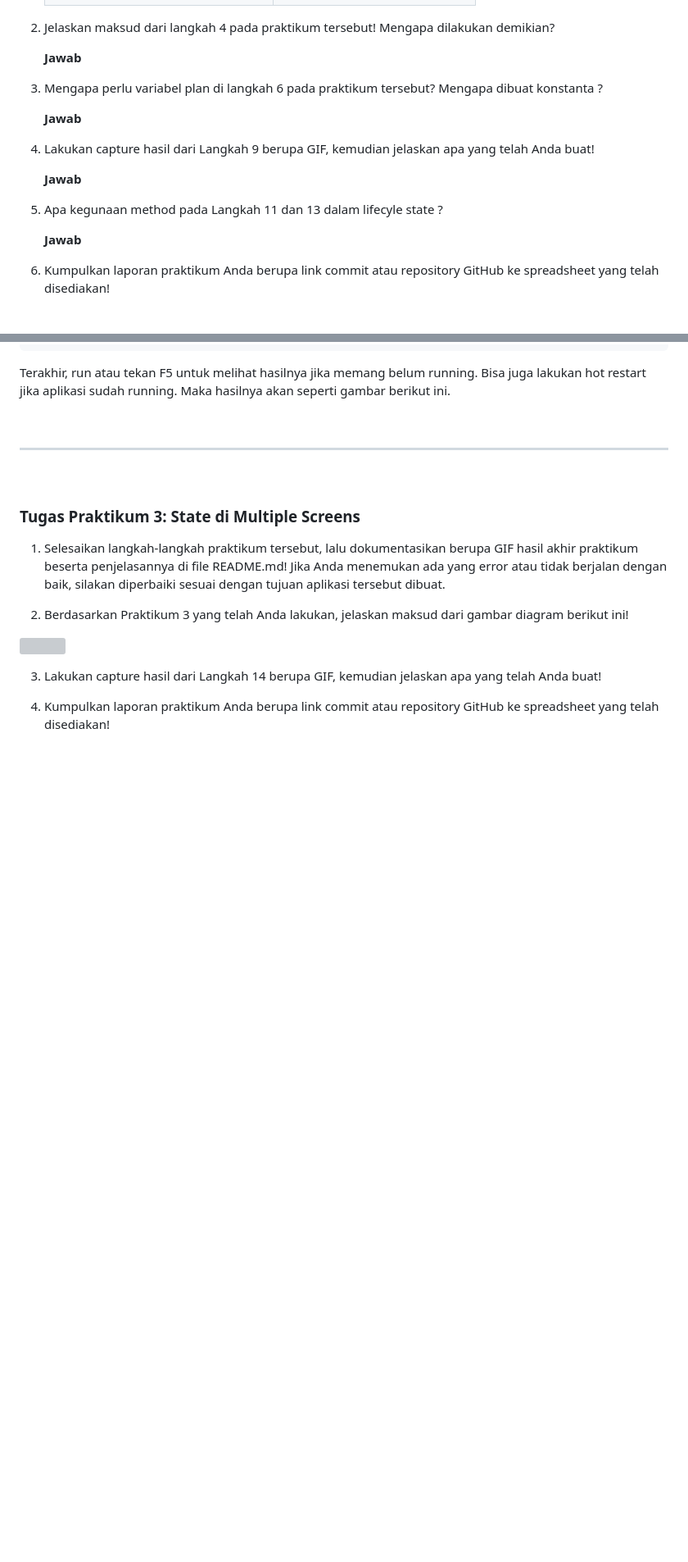
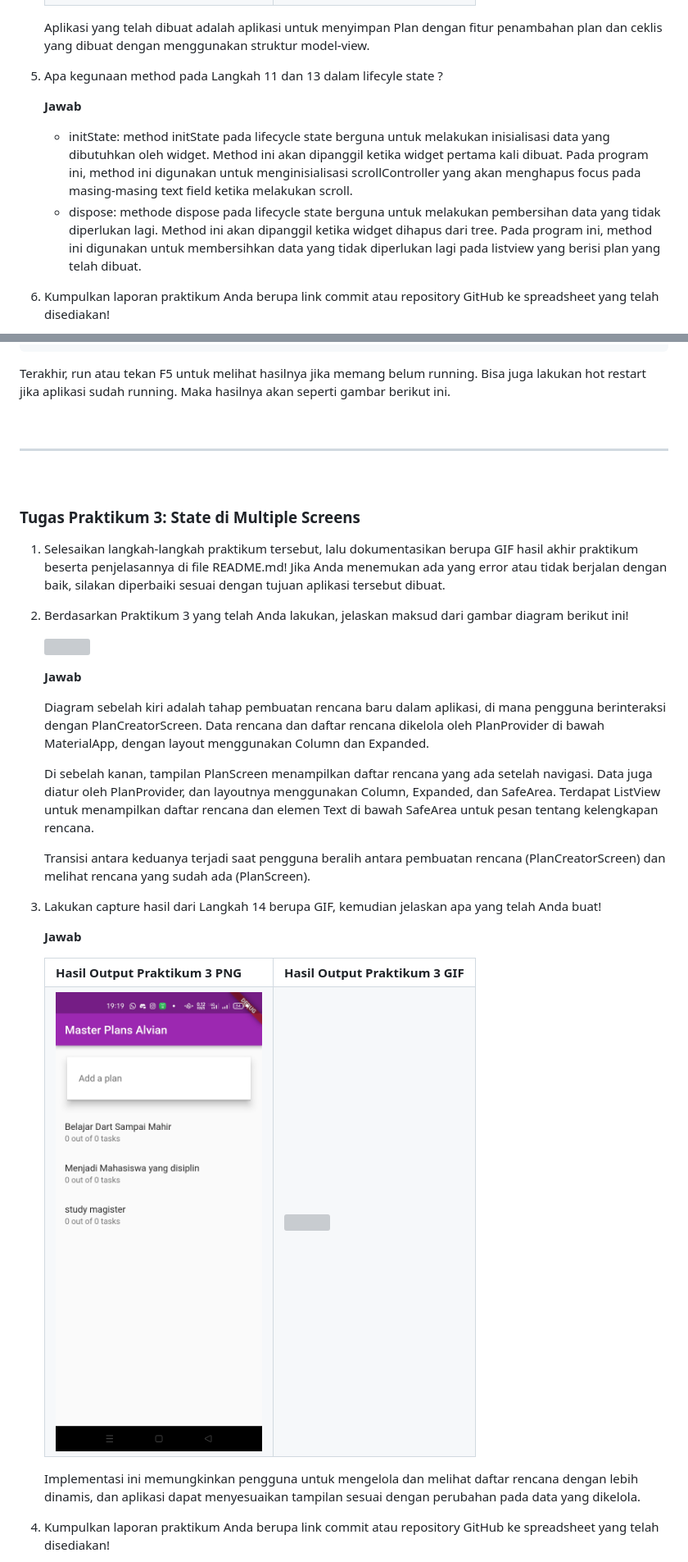
Before and after one commit to alvianfirdaus/2141720022-mobile-2023, a Markdown page: week-11/README.md, 2 parts joined by grey strips. Shown: that part at 82% size. Drawn GitHub-style; pictures changed too: week-11/docs/tugas3.jpeg (added); blank space fills up the shorter version; grey boxes are pictures that could not be loaded.

```diff
--- a/week-11/README.md
+++ b/week-11/README.md
@@ -273,22 +296,13 @@ Lakukan Hot restart (bukan hot reload) pada aplikasi Flutter Anda. Anda akan mel
             <th><img src="docs/tugas1.gif"></th>
         </tr>
         </table>
-
-2. Jelaskan maksud dari langkah 4 pada praktikum tersebut! Mengapa dilakukan demikian?
-
-    **Jawab**
-
-3. Mengapa perlu variabel plan di langkah 6 pada praktikum tersebut? Mengapa dibuat konstanta ?
-
-    **Jawab**
-
-4. Lakukan capture hasil dari Langkah 9 berupa GIF, kemudian jelaskan apa yang telah Anda buat!
-
-    **Jawab**
+      Aplikasi yang telah dibuat adalah aplikasi untuk menyimpan Plan dengan fitur penambahan plan dan ceklis yang dibuat dengan menggunakan struktur model-view.
 
 5. Apa kegunaan method pada Langkah 11 dan 13 dalam lifecyle state ?
 
     **Jawab**
+    - initState: method initState pada lifecycle state berguna untuk melakukan inisialisasi data yang dibutuhkan oleh widget. Method ini akan dipanggil ketika widget pertama kali dibuat. Pada program ini, method ini digunakan untuk menginisialisasi scrollController yang akan menghapus focus pada masing-masing text field ketika melakukan scroll.
+   - dispose: methode dispose pada lifecycle state berguna untuk melakukan pembersihan data yang tidak diperlukan lagi. Method ini akan dipanggil ketika widget dihapus dari tree. Pada program ini, method ini digunakan untuk membersihkan data yang tidak diperlukan lagi pada listview yang berisi plan yang telah dibuat.
 
 6. Kumpulkan laporan praktikum Anda berupa link commit atau repository GitHub ke spreadsheet yang telah disediakan!
 
@@ -802,9 +819,29 @@ Terakhir, run atau tekan F5 untuk melihat hasilnya jika memang belum running. Bi
 1. Selesaikan langkah-langkah praktikum tersebut, lalu dokumentasikan berupa GIF hasil akhir praktikum beserta penjelasannya di file README.md! Jika Anda menemukan ada yang error atau tidak berjalan dengan baik, silakan diperbaiki sesuai dengan tujuan aplikasi tersebut dibuat.<p>
 
 2. Berdasarkan Praktikum 3 yang telah Anda lakukan, jelaskan maksud dari gambar diagram berikut ini!<p>
-<img src="https://jti-polinema.github.io/flutter-codelab/11-basic-state/img//9ce81bcd2817adc8.png">
+  <img src="https://jti-polinema.github.io/flutter-codelab/11-basic-state/img//9ce81bcd2817adc8.png"><p>
+
+
+    **Jawab**<p>
+    Diagram sebelah kiri adalah tahap pembuatan rencana baru dalam aplikasi, di mana pengguna berinteraksi dengan PlanCreatorScreen. Data rencana dan daftar rencana dikelola oleh PlanProvider di bawah MaterialApp, dengan layout menggunakan Column dan Expanded.<p>
+
+    Di sebelah kanan, tampilan PlanScreen menampilkan daftar rencana yang ada setelah navigasi. Data juga diatur oleh PlanProvider, dan layoutnya menggunakan Column, Expanded, dan SafeArea. Terdapat ListView untuk menampilkan daftar rencana dan elemen Text di bawah SafeArea untuk pesan tentang kelengkapan rencana.<p>
+
+    Transisi antara keduanya terjadi saat pengguna beralih antara pembuatan rencana (PlanCreatorScreen) dan melihat rencana yang sudah ada (PlanScreen).
 
 3. Lakukan capture hasil dari Langkah 14 berupa GIF, kemudian jelaskan apa yang telah Anda buat!
 
+    **Jawab**
+    <table>
+      <tr>
+      <th>Hasil Output Praktikum 3 PNG</th>
+      <th>Hasil Output Praktikum 3 GIF</th>
+      </tr>
+      <tr>
+      <th><img src="docs/tugas3.jpeg"></th>
+      <th><img src="docs/tugas3.gif"></th>
+      </tr>
+      </table>
+      Implementasi ini memungkinkan pengguna untuk mengelola dan melihat daftar rencana dengan lebih dinamis, dan aplikasi dapat menyesuaikan tampilan sesuai dengan perubahan pada data yang dikelola.
 
 4. Kumpulkan laporan praktikum Anda berupa link commit atau repository GitHub ke spreadsheet yang telah disediakan!
```
Also changed, not shown: other parts of week-11/README.md (+45 -16 lines), week-11/docs/tugas2.jpeg (added), 2 other files.
